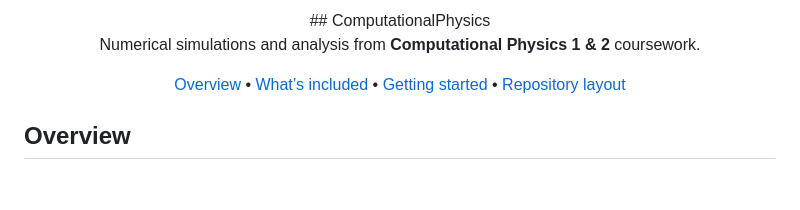
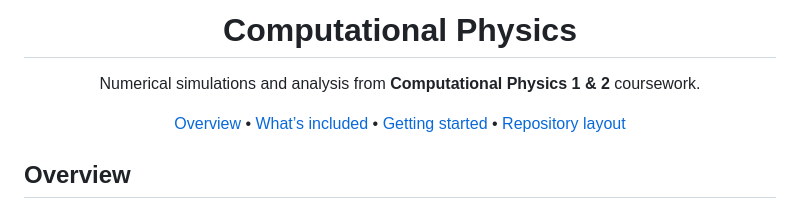
Before and after one commit to nataliakovalczyk/ComputationalPhysics, a Markdown page: README.md, the part around the change. Drawn GitHub-style; blank space fills up the shorter version.

Commit message:
Update header format in README.md

```diff
--- a/README.md
+++ b/README.md
@@ -1,5 +1,5 @@
 <div align="center">
-## ComputationalPhysics
+<h1>Computational Physics</h1>
 
 Numerical simulations and analysis from **Computational Physics 1 & 2** coursework.
 
```
